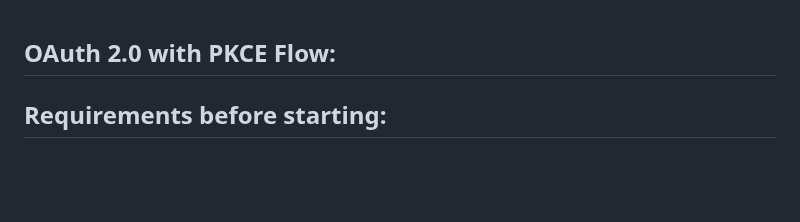
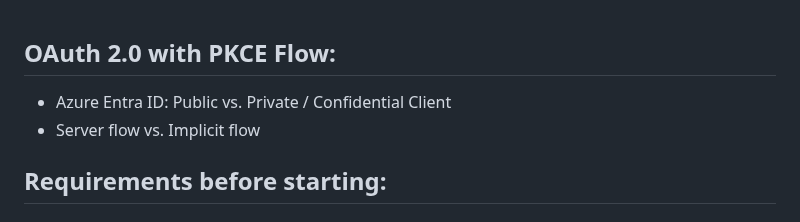
Before and after one commit to adriensieg/PKCE-enhanced-Authorization-Code-Flow, a Markdown page: README.md, the part around one of its changes. Drawn GitHub-style; blank space fills up the shorter version.

```diff
--- a/README.md
+++ b/README.md
@@ -1,4 +1,7 @@
 ## OAuth 2.0 with PKCE Flow:
+
+- Azure Entra ID: Public vs. Private / Confidential Client
+- Server flow vs. Implicit flow
 
 ## Requirements before starting:
 ### Public vs. Private App
```
Also changed, not shown: other parts of README.md (+1 -0 lines).
